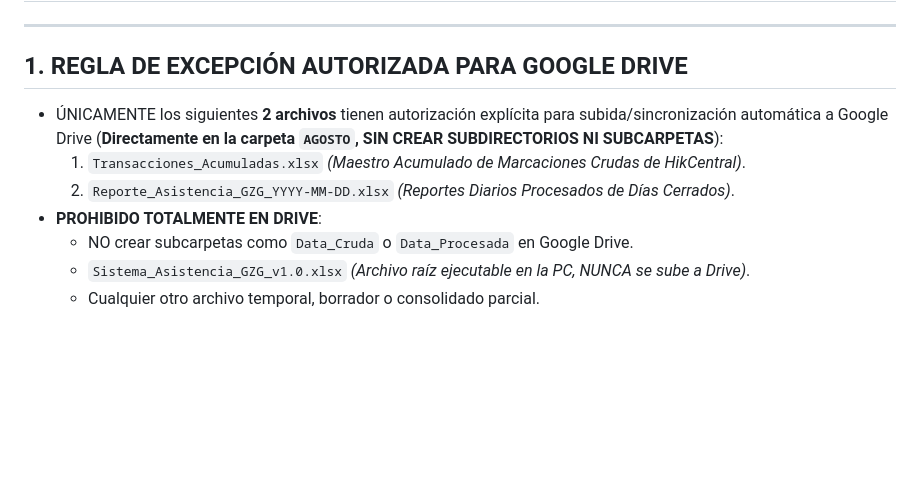
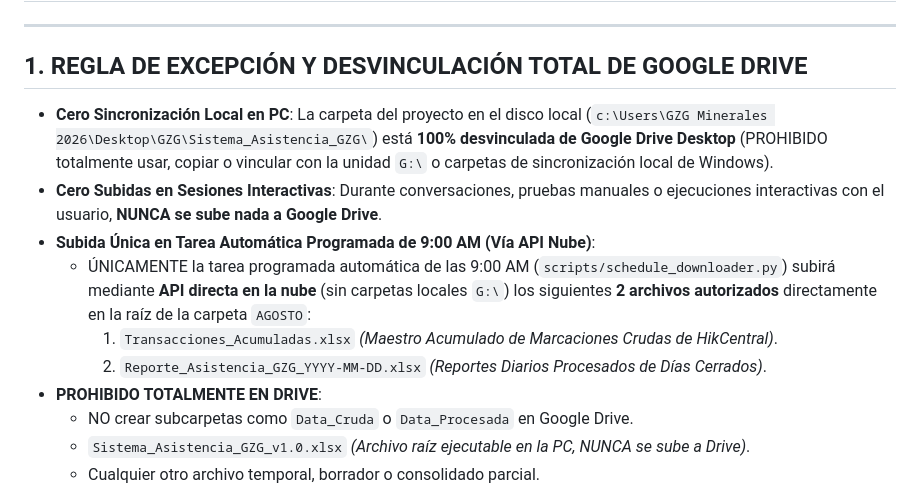
Before and after one commit to gzg2026-hub/Sistema_Asistencia_GZG, a Markdown page: GEMINI.md, the part around the change. GitHub-like rendering; blank space fills up the shorter version.

Commit message:
docs: Formalize zero local sync and zero interactive upload rule in GEMINI.md and reglasproyecto.md

```diff
--- a/GEMINI.md
+++ b/GEMINI.md
@@ -2,10 +2,13 @@
 
 ---
 
-## 1. REGLA DE EXCEPCIÓN AUTORIZADA PARA GOOGLE DRIVE
-- ÚNICAMENTE los siguientes **2 archivos** tienen autorización explícita para subida/sincronización automática a Google Drive (**Directamente en la carpeta `AGOSTO`, SIN CREAR SUBDIRECTORIOS NI SUBCARPETAS**):
-  1. `Transacciones_Acumuladas.xlsx` *(Maestro Acumulado de Marcaciones Crudas de HikCentral)*.
-  2. `Reporte_Asistencia_GZG_YYYY-MM-DD.xlsx` *(Reportes Diarios Procesados de Días Cerrados)*.
+## 1. REGLA DE EXCEPCIÓN Y DESVINCULACIÓN TOTAL DE GOOGLE DRIVE
+- **Cero Sincronización Local en PC**: La carpeta del proyecto en el disco local (`c:\Users\GZG Minerales 2026\Desktop\GZG\Sistema_Asistencia_GZG\`) está **100% desvinculada de Google Drive Desktop** (PROHIBIDO totalmente usar, copiar o vincular con la unidad `G:\` o carpetas de sincronización local de Windows).
+- **Cero Subidas en Sesiones Interactivas**: Durante conversaciones, pruebas manuales o ejecuciones interactivas con el usuario, **NUNCA se sube nada a Google Drive**.
+- **Subida Única en Tarea Automática Programada de 9:00 AM (Vía API Nube)**:
+  - ÚNICAMENTE la tarea programada automática de las 9:00 AM (`scripts/schedule_downloader.py`) subirá mediante **API directa en la nube** (sin carpetas locales `G:\`) los siguientes **2 archivos autorizados** directamente en la raíz de la carpeta `AGOSTO`:
+    1. `Transacciones_Acumuladas.xlsx` *(Maestro Acumulado de Marcaciones Crudas de HikCentral)*.
+    2. `Reporte_Asistencia_GZG_YYYY-MM-DD.xlsx` *(Reportes Diarios Procesados de Días Cerrados)*.
 - **PROHIBIDO TOTALMENTE EN DRIVE**:
   - NO crear subcarpetas como `Data_Cruda` o `Data_Procesada` en Google Drive.
   - `Sistema_Asistencia_GZG_v1.0.xlsx` *(Archivo raíz ejecutable en la PC, NUNCA se sube a Drive)*.
```
Also changed, not shown: reglasproyecto.md (+7 -4 lines).
